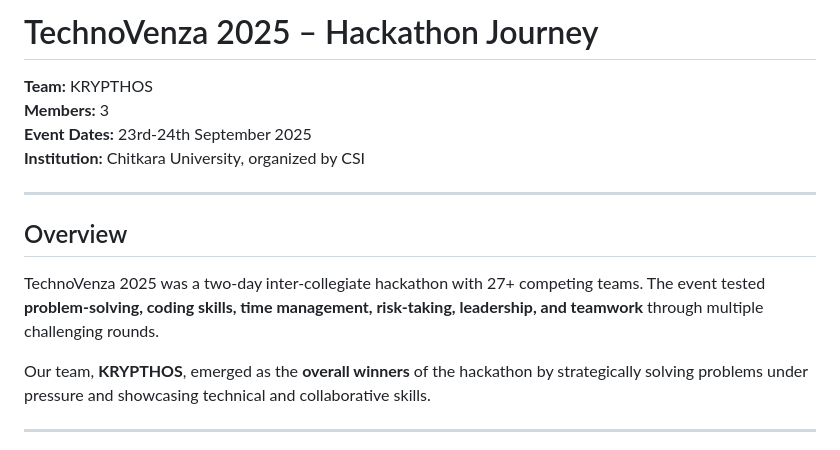
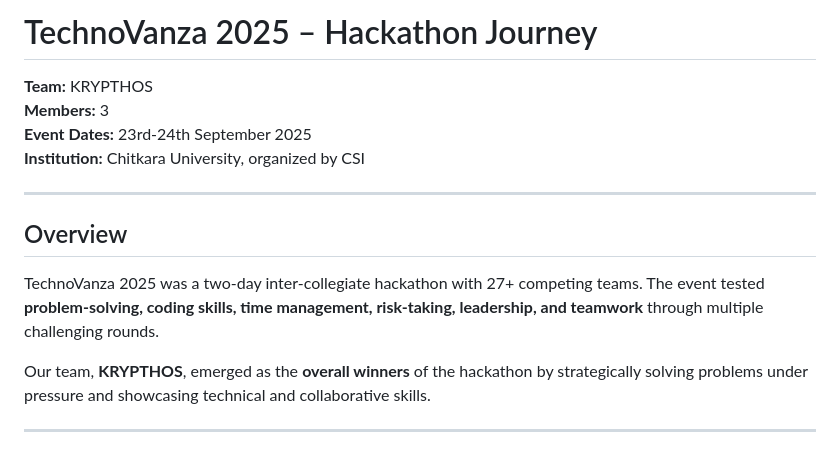
Before and after one commit to aishhanda/Technovanza25, a Markdown page: README.md, the part around the change. Drawn GitHub-style.

```diff
--- a/README.md
+++ b/README.md
@@ -1,4 +1,4 @@
-# TechnoVenza 2025 – Hackathon Journey
+# TechnoVanza 2025 – Hackathon Journey
 
 **Team:** KRYPTHOS
 **Members:** 3
@@ -8,7 +8,7 @@
 ---
 
 ## Overview
-TechnoVenza 2025 was a two-day inter-collegiate hackathon with 27+ competing teams. The event tested **problem-solving, coding skills, time management, risk-taking, leadership, and teamwork** through multiple challenging rounds.
+TechnoVanza 2025 was a two-day inter-collegiate hackathon with 27+ competing teams. The event tested **problem-solving, coding skills, time management, risk-taking, leadership, and teamwork** through multiple challenging rounds.
 
 Our team, **KRYPTHOS**, emerged as the **overall winners** of the hackathon by strategically solving problems under pressure and showcasing technical and collaborative skills.
 
```
